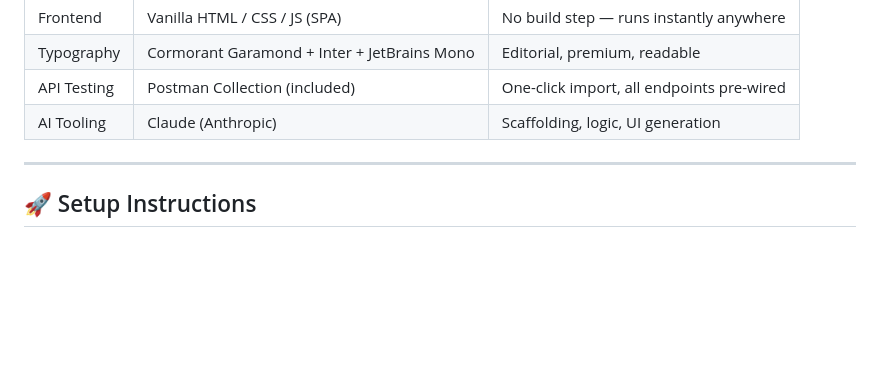
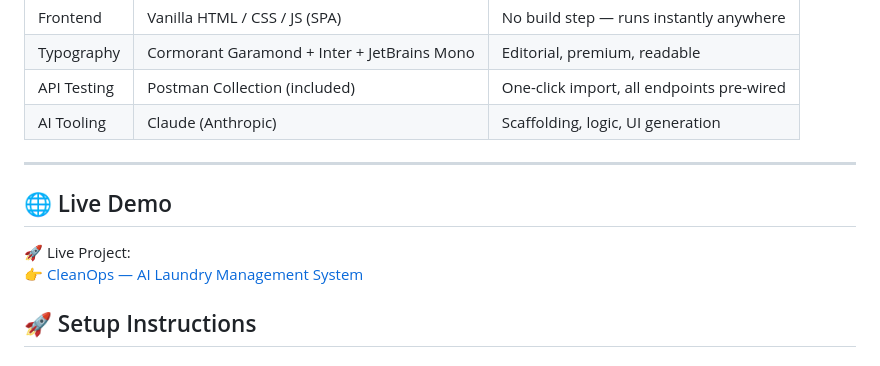
Before and after one commit to bhavesh310/Laundary-Management-System, a Markdown page: backend/README.md, the part around the change. Rendered like a GitHub page; blank space fills up the shorter version.

```diff
--- a/backend/README.md
+++ b/backend/README.md
@@ -32,6 +32,10 @@ Built entirely within a 72-hour window with AI as a first-class development part
 | AI Tooling | Claude (Anthropic) | Scaffolding, logic, UI generation |
 
 ---
+## 🌐 Live Demo
+
+🚀 Live Project:
+👉 [CleanOps — AI Laundry Management System](https://laundary-management-system-a14k.onrender.com/)
 
 ## 🚀 Setup Instructions
 
```
